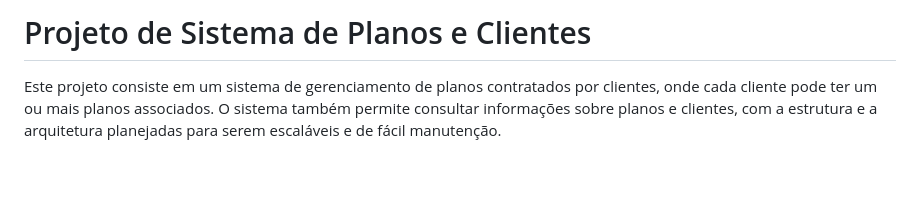
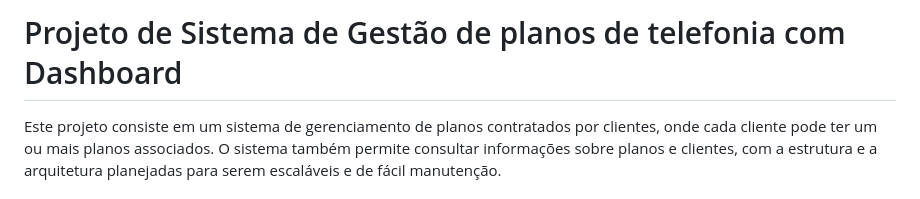
Before and after one commit to pygaudiello/MOBIT, a Markdown page: README.md, the part around the change. Drawn GitHub-style; blank space fills up the shorter version.

```diff
--- a/README.md
+++ b/README.md
@@ -1,4 +1,4 @@
-# Projeto de Sistema de Planos e Clientes
+# Projeto de Sistema de Gestão de planos de telefonia com Dashboard
 
 Este projeto consiste em um sistema de gerenciamento de planos contratados por clientes, onde cada cliente pode ter um ou mais planos associados. O sistema também permite consultar informações sobre planos e clientes, com a estrutura e a arquitetura planejadas para serem escaláveis e de fácil manutenção.
 
```
